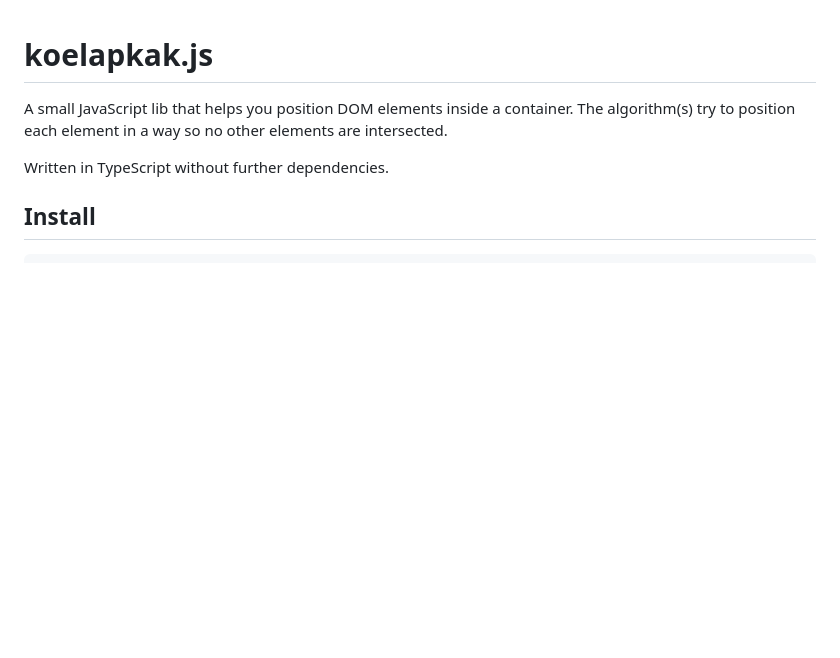
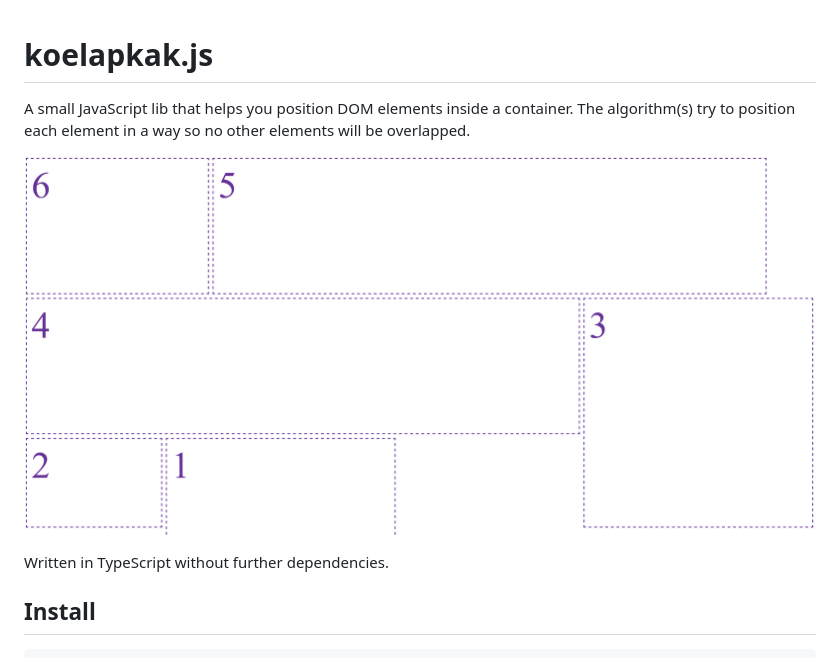
Before and after one commit to pinetoppeter/koelapkak.js, a Markdown page: README.md, the part around the change. GitHub-like rendering; pictures changed too: example-1.png (added); blank space fills up the shorter version.

Commit message:
docs: add example image to readme

```diff
--- a/README.md
+++ b/README.md
@@ -1,6 +1,8 @@
 # koelapkak.js
 
-A small JavaScript lib that helps you position DOM elements inside a container. The algorithm(s) try to position each element in a way so no other elements are intersected.
+A small JavaScript lib that helps you position DOM elements inside a container. The algorithm(s) try to position each element in a way so no other elements will be overlapped.
+
+![example](example-1.png "Example Layout")
 
 Written in TypeScript without further dependencies.
 
```
